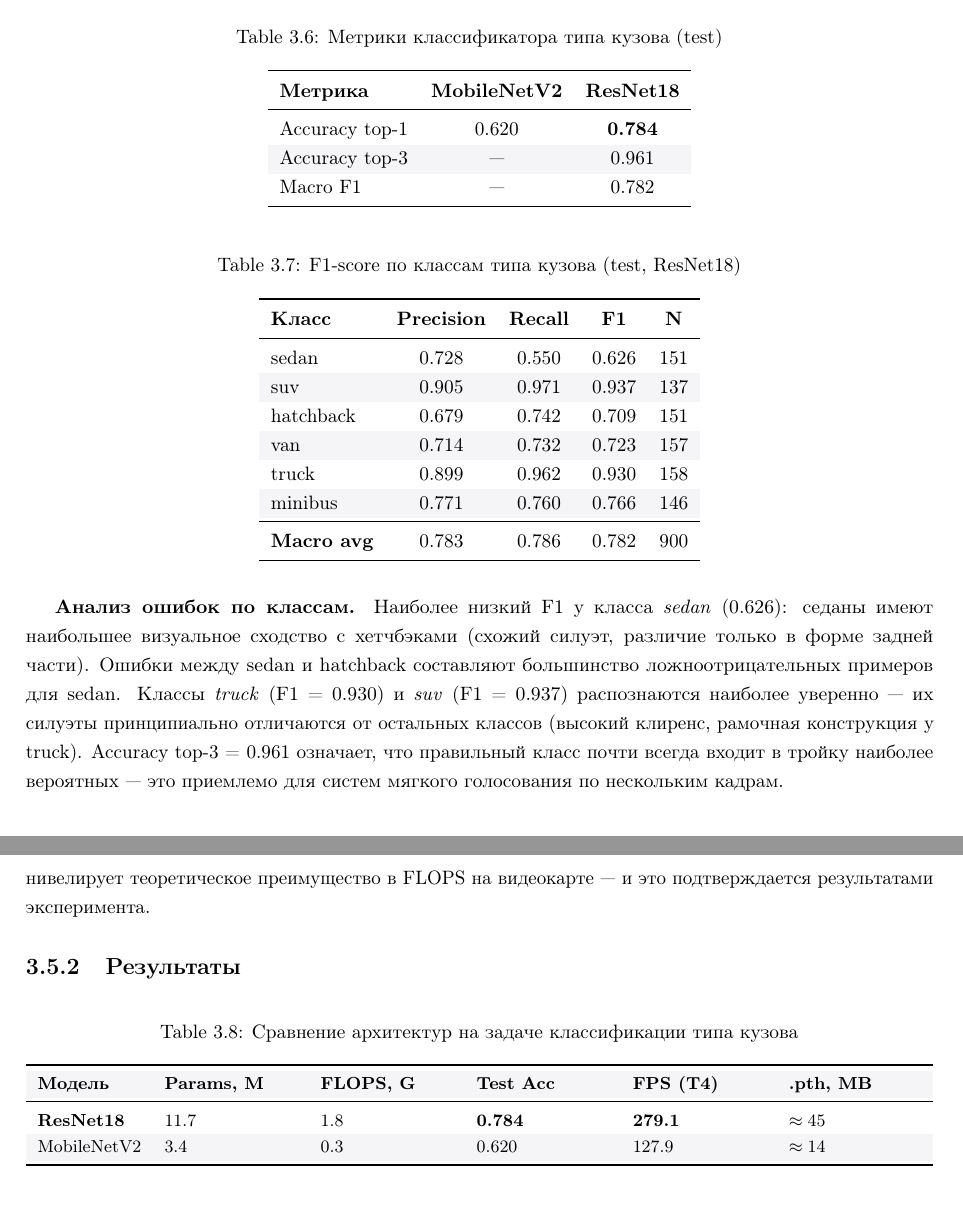
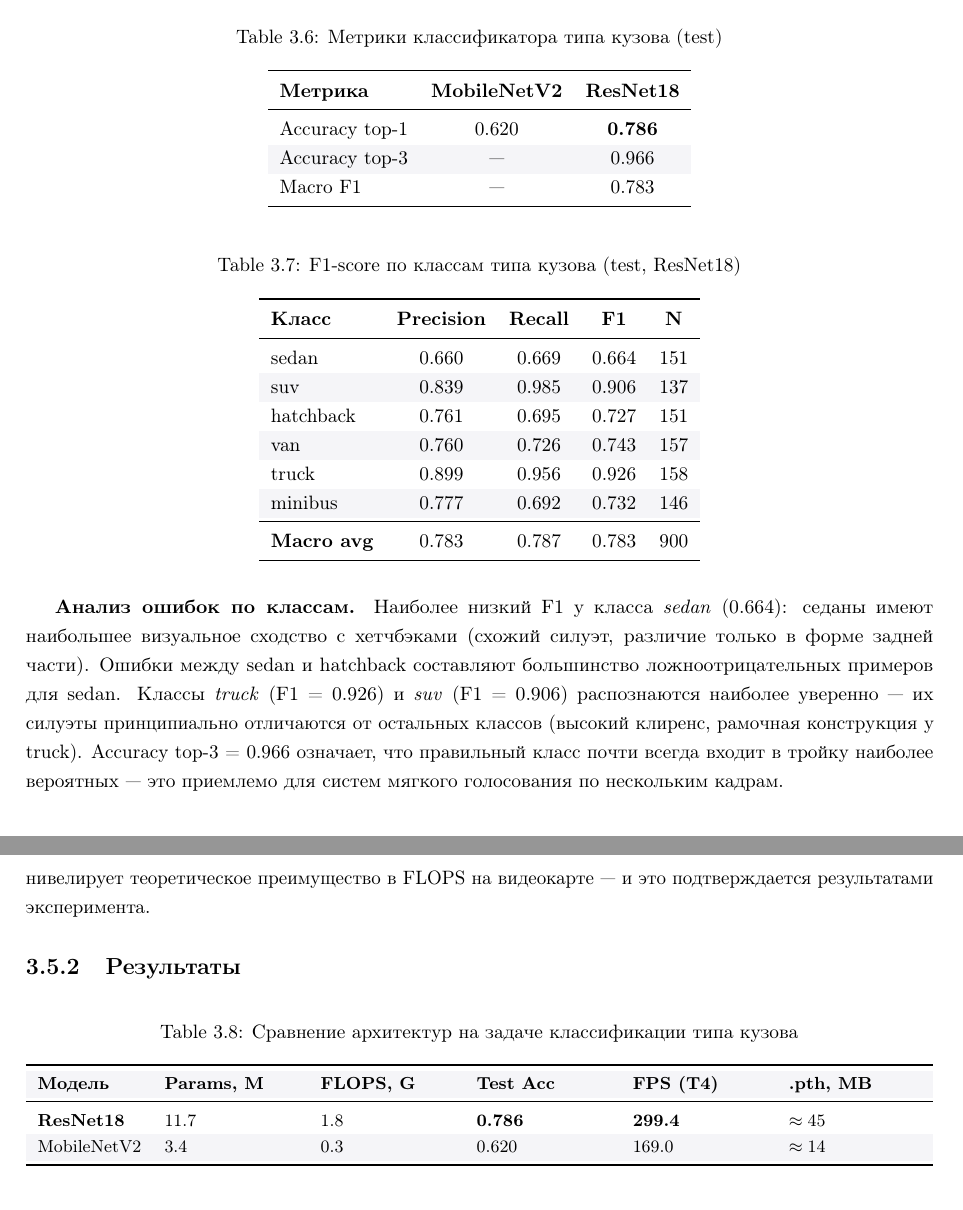
Before and after one commit to igotsummeronmymind/diploma, a LaTeX thesis (main.tex): two parts of pages 27 and 28 of 31, joined at a grey line, cut so that both start at the same text. Compiled offline with pdfLaTeX.

Commit message:
upgraded 03notebook

```diff
--- a/main.tex
+++ b/main.tex
@@ -1684,9 +1684,9 @@ ResNet18 дообучался на CompCars body type ($\approx$30\,000 изоб
 \toprule
 \textbf{Метрика} & \textbf{MobileNetV2} & \textbf{ResNet18} \\
 \midrule
-Accuracy top-1 & 0.620 & \textbf{0.784} \\
-Accuracy top-3 & --- & 0.961 \\
-Macro F1       & --- & 0.782 \\
+Accuracy top-1 & 0.620 & \textbf{0.786} \\
+Accuracy top-3 & --- & 0.966 \\
+Macro F1       & --- & 0.783 \\
 \bottomrule
 \end{tabular}
 \end{table}
@@ -1700,28 +1700,28 @@ Macro F1       & --- & 0.782 \\
 \toprule
 \textbf{Класс} & \textbf{Precision} & \textbf{Recall} & \textbf{F1} & \textbf{N} \\
 \midrule
-sedan     & 0.728 & 0.550 & 0.626 & 151 \\
-suv       & 0.905 & 0.971 & 0.937 & 137 \\
-hatchback & 0.679 & 0.742 & 0.709 & 151 \\
-van       & 0.714 & 0.732 & 0.723 & 157 \\
-truck     & 0.899 & 0.962 & 0.930 & 158 \\
-minibus   & 0.771 & 0.760 & 0.766 & 146 \\
-\midrule
-\textbf{Macro avg} & 0.783 & 0.786 & 0.782 & 900 \\
+sedan     & 0.660 & 0.669 & 0.664 & 151 \\
+suv       & 0.839 & 0.985 & 0.906 & 137 \\
+hatchback & 0.761 & 0.695 & 0.727 & 151 \\
+van       & 0.760 & 0.726 & 0.743 & 157 \\
+truck     & 0.899 & 0.956 & 0.926 & 158 \\
+minibus   & 0.777 & 0.692 & 0.732 & 146 \\
+\midrule
+\textbf{Macro avg} & 0.783 & 0.787 & 0.783 & 900 \\
 \bottomrule
 \end{tabular}
 \end{table}
 
 \textbf{Анализ ошибок по классам.}
-Наиболее низкий F1 у класса \textit{sedan} (0.626): седаны
+Наиболее низкий F1 у класса \textit{sedan} (0.664): седаны
 имеют наибольшее визуальное сходство с хетчбэками
 (схожий силуэт, различие только в форме задней части).
 Ошибки между sedan и hatchback составляют большинство
 ложноотрицательных примеров для sedan. Классы \textit{truck}
-(F1 = 0.930) и \textit{suv} (F1 = 0.937) распознаются
+(F1 = 0.926) и \textit{suv} (F1 = 0.906) распознаются
 наиболее уверенно~--- их силуэты принципиально отличаются
 от остальных классов (высокий клиренс, рамочная конструкция
-у truck). Accuracy top-3 = 0.961 означает, что правильный
+у truck). Accuracy top-3 = 0.966 означает, что правильный
 класс почти всегда входит в тройку наиболее вероятных~---
 это приемлемо для систем мягкого голосования по нескольким кадрам.
 
@@ -1767,8 +1767,8 @@ $3\times3$ свёртками ResNet18, что нивелирует теорет
 \toprule
 \textbf{Модель} & \textbf{Params, M} & \textbf{FLOPS, G} & \textbf{Test Acc} & \textbf{FPS (T4)} & \textbf{.pth, MB} \\
 \midrule
-\textbf{ResNet18}    & 11.7 & 1.8 & \textbf{0.784} & \textbf{279.1} & $\approx 45$ \\
-MobileNetV2 &  3.4 & 0.3 & 0.620 & 127.9 & $\approx 14$ \\
+\textbf{ResNet18}    & 11.7 & 1.8 & \textbf{0.786} & \textbf{299.4} & $\approx 45$ \\
+MobileNetV2 &  3.4 & 0.3 & 0.620 & 169.0 & $\approx 14$ \\
 \bottomrule
 \end{tabularx}
 \end{table}
```
Also changed, not shown: demo/diploma_LaTeX.pdf, main.tex (14 more changed lines), 1 other file.
